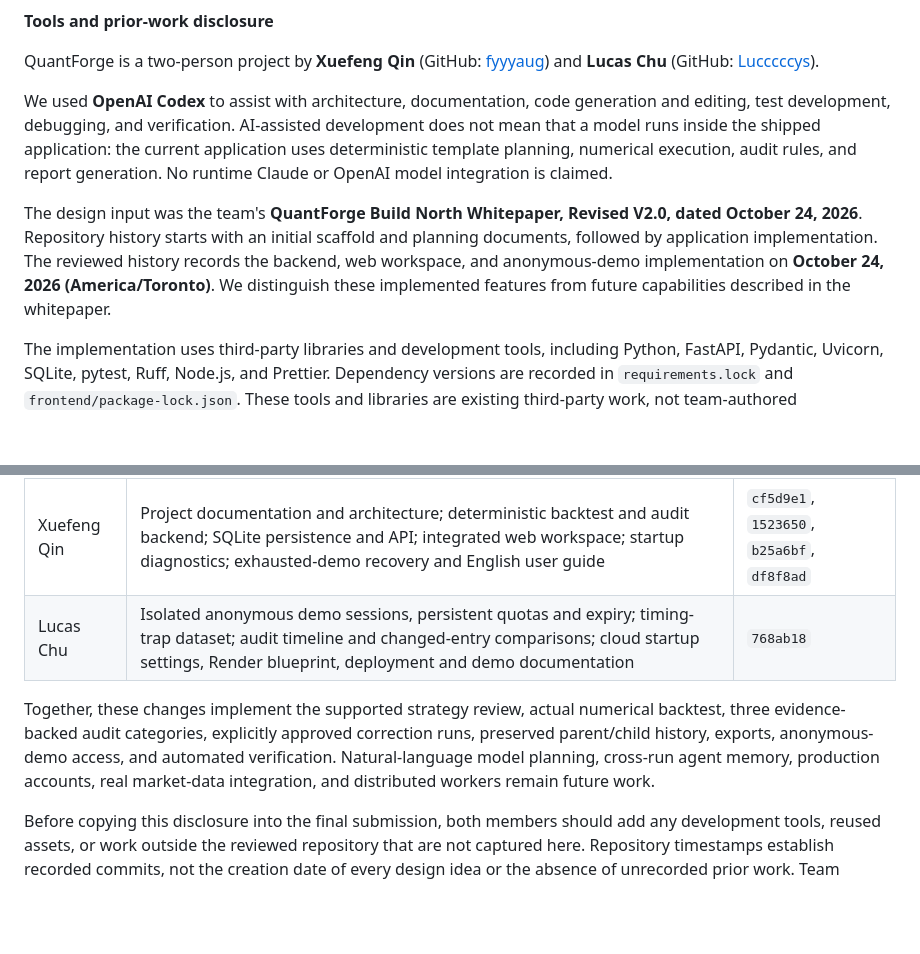
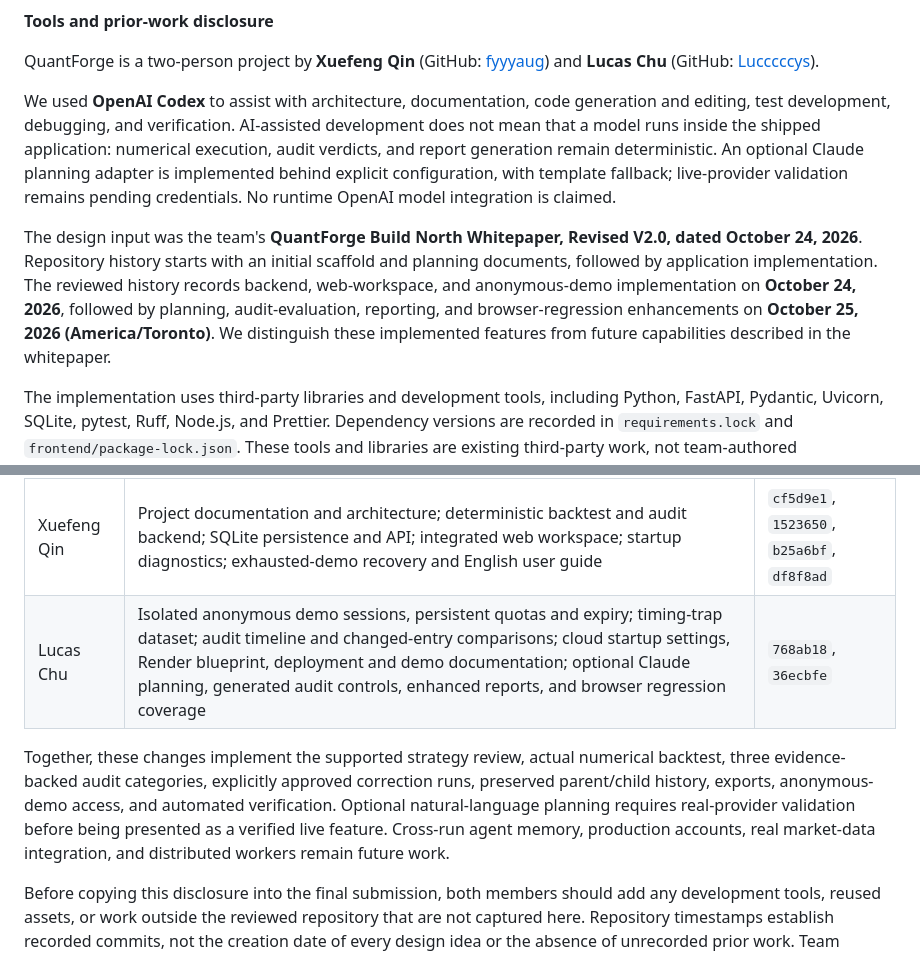
Before and after one commit to fyyyaug/QuantForge, a Markdown page: docs/DEMO_AND_SUBMISSION.md, 2 parts joined by grey strips. Drawn GitHub-style; blank space fills up the shorter version.

Commit message:
docs: align contribution disclosure with latest planning enhancements

```diff
--- a/docs/DEMO_AND_SUBMISSION.md
+++ b/docs/DEMO_AND_SUBMISSION.md
@@ -53,9 +53,9 @@ All current datasets are synthetic. Split leakage, overfitting risk, and survivo
 
 QuantForge is a two-person project by **Xuefeng Qin** (GitHub: [fyyyaug](https://github.com/fyyyaug)) and **Lucas Chu** (GitHub: [Lucccccys](https://github.com/Lucccccys)).
 
-We used **OpenAI Codex** to assist with architecture, documentation, code generation and editing, test development, debugging, and verification. AI-assisted development does not mean that a model runs inside the shipped application: the current application uses deterministic template planning, numerical execution, audit rules, and report generation. No runtime Claude or OpenAI model integration is claimed.
+We used **OpenAI Codex** to assist with architecture, documentation, code generation and editing, test development, debugging, and verification. AI-assisted development does not mean that a model runs inside the shipped application: numerical execution, audit verdicts, and report generation remain deterministic. An optional Claude planning adapter is implemented behind explicit configuration, with template fallback; live-provider validation remains pending credentials. No runtime OpenAI model integration is claimed.
 
-The design input was the team's **QuantForge Build North Whitepaper, Revised V2.0, dated October 24, 2026**. Repository history starts with an initial scaffold and planning documents, followed by application implementation. The reviewed history records the backend, web workspace, and anonymous-demo implementation on **October 24, 2026 (America/Toronto)**. We distinguish these implemented features from future capabilities described in the whitepaper.
+The design input was the team's **QuantForge Build North Whitepaper, Revised V2.0, dated October 24, 2026**. Repository history starts with an initial scaffold and planning documents, followed by application implementation. The reviewed history records backend, web-workspace, and anonymous-demo implementation on **October 24, 2026**, followed by planning, audit-evaluation, reporting, and browser-regression enhancements on **October 25, 2026 (America/Toronto)**. We distinguish these implemented features from future capabilities described in the whitepaper.
 
 The implementation uses third-party libraries and development tools, including Python, FastAPI, Pydantic, Uvicorn, SQLite, pytest, Ruff, Node.js, and Prettier. Dependency versions are recorded in `requirements.lock` and `frontend/package-lock.json`. These tools and libraries are existing third-party work, not team-authored components. The reviewed source does not identify an imported application starter or UI template; the application's supported strategy templates are its own constrained research inputs, not a claim to have invented momentum investing or backtesting.
 
@@ -70,9 +70,9 @@ The following summarizes commits associated with each member's account. It is a
 | Member | Changes recorded in repository history | Example commits |
 | --- | --- | --- |
 | Xuefeng Qin | Project documentation and architecture; deterministic backtest and audit backend; SQLite persistence and API; integrated web workspace; startup diagnostics; exhausted-demo recovery and English user guide | `cf5d9e1`, `1523650`, `b25a6bf`, `df8f8ad` |
-| Lucas Chu | Isolated anonymous demo sessions, persistent quotas and expiry; timing-trap dataset; audit timeline and changed-entry comparisons; cloud startup settings, Render blueprint, deployment and demo documentation | `768ab18` |
+| Lucas Chu | Isolated anonymous demo sessions, persistent quotas and expiry; timing-trap dataset; audit timeline and changed-entry comparisons; cloud startup settings, Render blueprint, deployment and demo documentation; optional Claude planning, generated audit controls, enhanced reports, and browser regression coverage | `768ab18`, `36ecbfe` |
 
-Together, these changes implement the supported strategy review, actual numerical backtest, three evidence-backed audit categories, explicitly approved correction runs, preserved parent/child history, exports, anonymous-demo access, and automated verification. Natural-language model planning, cross-run agent memory, production accounts, real market-data integration, and distributed workers remain future work.
+Together, these changes implement the supported strategy review, actual numerical backtest, three evidence-backed audit categories, explicitly approved correction runs, preserved parent/child history, exports, anonymous-demo access, and automated verification. Optional natural-language planning requires real-provider validation before being presented as a verified live feature. Cross-run agent memory, production accounts, real market-data integration, and distributed workers remain future work.
 
 Before copying this disclosure into the final submission, both members should add any development tools, reused assets, or work outside the reviewed repository that are not captured here. Repository timestamps establish recorded commits, not the creation date of every design idea or the absence of unrecorded prior work. Team eligibility and event registration must be confirmed separately; names and commit history do not establish eligibility.
 
```
